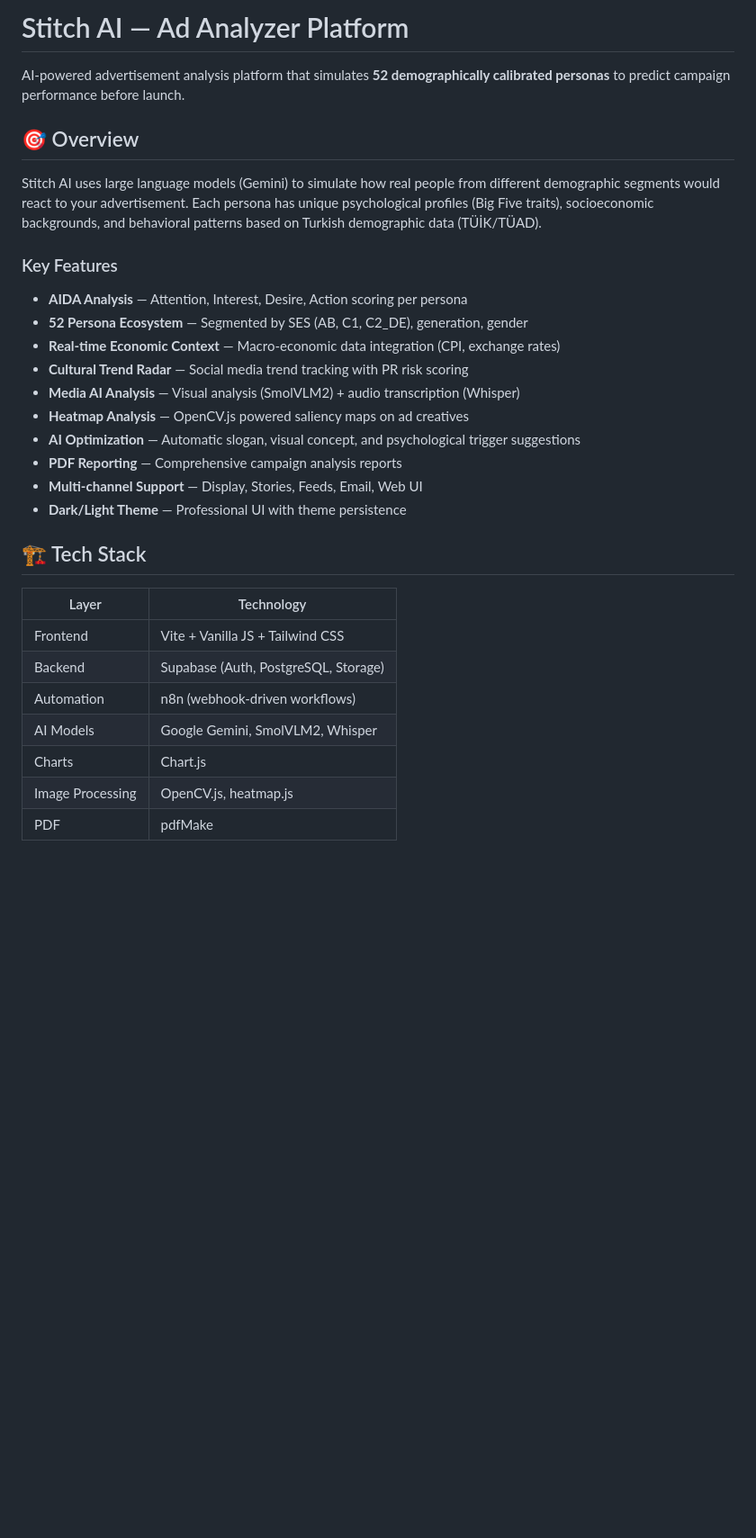
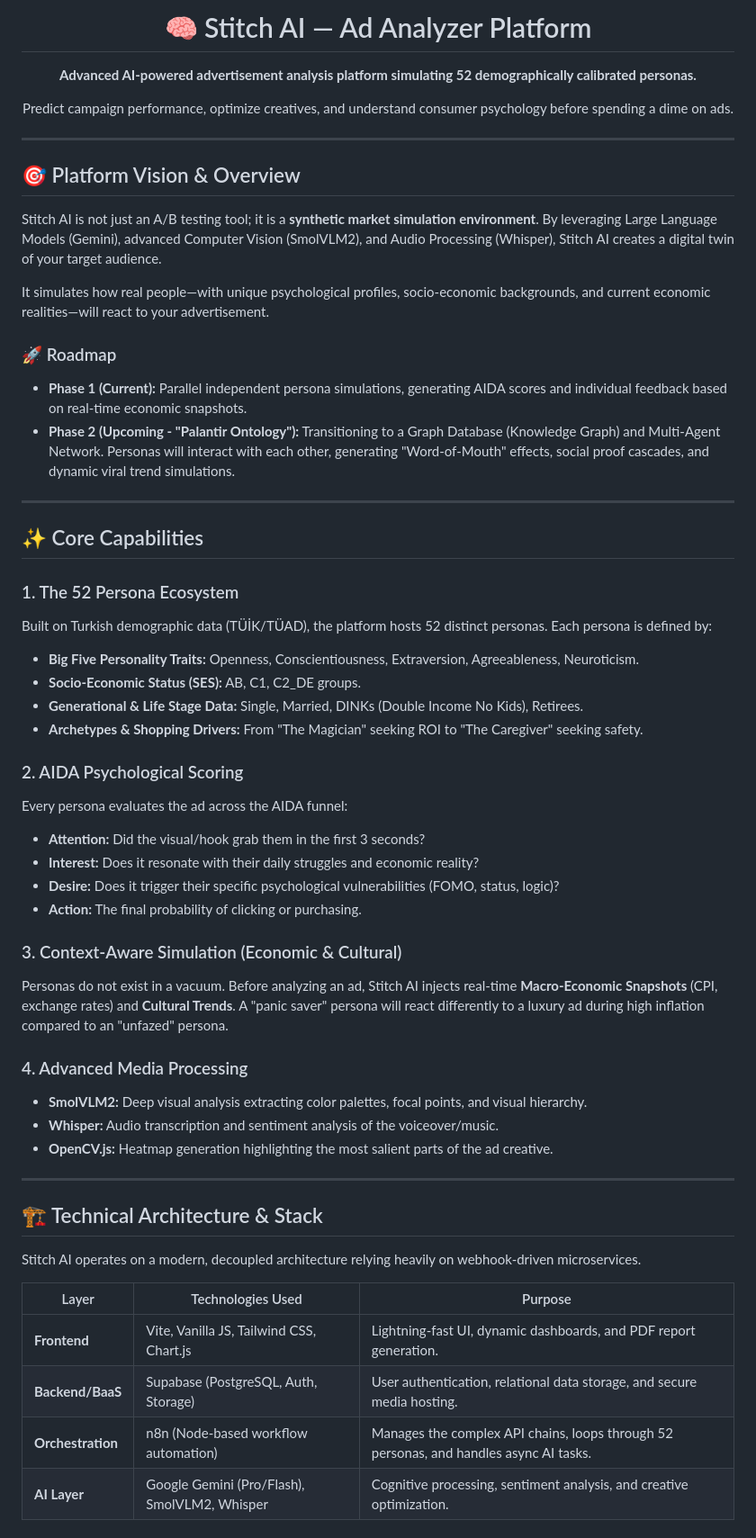
Before and after one commit to HasanCadirli/Gozgu_AI, a Markdown page: stitch_ai_ad_analyzer_landing_page/README.md, the part around one of its changes. Shown at 90% size. GitHub-like rendering; blank space fills up the shorter version.

```diff
--- a/stitch_ai_ad_analyzer_landing_page/README.md
+++ b/stitch_ai_ad_analyzer_landing_page/README.md
@@ -1,32 +1,57 @@
-# Stitch AI — Ad Analyzer Platform
+<div align="center">
+  <h1>🧠 Stitch AI — Ad Analyzer Platform</h1>
+  <p><b>Advanced AI-powered advertisement analysis platform simulating 52 demographically calibrated personas.</b></p>
+  <p>Predict campaign performance, optimize creatives, and understand consumer psychology before spending a dime on ads.</p>
+</div>
 
-AI-powered advertisement analysis platform that simulates **52 demographically calibrated personas** to predict campaign performance before launch.
+---
 
-## 🎯 Overview
+## 🎯 Platform Vision & Overview
 
-Stitch AI uses large language models (Gemini) to simulate how real people from different demographic segments would react to your advertisement. Each persona has unique psychological profiles (Big Five traits), socioeconomic backgrounds, and behavioral patterns based on Turkish demographic data (TÜİK/TÜAD).
+Stitch AI is not just an A/B testing tool; it is a **synthetic market simulation environment**. By leveraging Large Language Models (Gemini), advanced Computer Vision (SmolVLM2), and Audio Processing (Whisper), Stitch AI creates a digital twin of your target audience.
 
-### Key Features
+It simulates how real people—with unique psychological profiles, socio-economic backgrounds, and current economic realities—will react to your advertisement.
 
-- **AIDA Analysis** — Attention, Interest, Desire, Action scoring per persona
-- **52 Persona Ecosystem** — Segmented by SES (AB, C1, C2_DE), generation, gender
-- **Real-time Economic Context** — Macro-economic data integration (CPI, exchange rates)
-- **Cultural Trend Radar** — Social media trend tracking with PR risk scoring
-- **Media AI Analysis** — Visual analysis (SmolVLM2) + audio transcription (Whisper)
-- **Heatmap Analysis** — OpenCV.js powered saliency maps on ad creatives
-- **AI Optimization** — Automatic slogan, visual concept, and psychological trigger suggestions
-- **PDF Reporting** — Comprehensive campaign analysis reports
-- **Multi-channel Support** — Display, Stories, Feeds, Email, Web UI
-- **Dark/Light Theme** — Professional UI with theme persistence
+### 🚀 Roadmap
+- **Phase 1 (Current):** Parallel independent persona simulations, generating AIDA scores and individual feedback based on real-time economic snapshots.
+- **Phase 2 (Upcoming - "Palantir Ontology"):** Transitioning to a Graph Database (Knowledge Graph) and Multi-Agent Network. Personas will interact with each other, generating "Word-of-Mouth" effects, social proof cascades, and dynamic viral trend simulations.
 
-## 🏗️ Tech Stack
+---
 
-| Layer | Technology |
-|-------|-----------|
-| Frontend | Vite + Vanilla JS + Tailwind CSS |
-| Backend | Supabase (Auth, PostgreSQL, Storage) |
-| Automation | n8n (webhook-driven workflows) |
-| AI Models | Google Gemini, SmolVLM2, Whisper |
-| Charts | Chart.js |
-| Image Processing | OpenCV.js, heatmap.js |
-| PDF | pdfMake |
+## ✨ Core Capabilities
+
+### 1. The 52 Persona Ecosystem
+Built on Turkish demographic data (TÜİK/TÜAD), the platform hosts 52 distinct personas. Each persona is defined by:
+- **Big Five Personality Traits:** Openness, Conscientiousness, Extraversion, Agreeableness, Neuroticism.
+- **Socio-Economic Status (SES):** AB, C1, C2_DE groups.
+- **Generational & Life Stage Data:** Single, Married, DINKs (Double Income No Kids), Retirees.
+- **Archetypes & Shopping Drivers:** From "The Magician" seeking ROI to "The Caregiver" seeking safety.
+
+### 2. AIDA Psychological Scoring
+Every persona evaluates the ad across the AIDA funnel:
+- **Attention:** Did the visual/hook grab them in the first 3 seconds?
+- **Interest:** Does it resonate with their daily struggles and economic reality?
+- **Desire:** Does it trigger their specific psychological vulnerabilities (FOMO, status, logic)?
+- **Action:** The final probability of clicking or purchasing.
+
+### 3. Context-Aware Simulation (Economic & Cultural)
+Personas do not exist in a vacuum. Before analyzing an ad, Stitch AI injects real-time **Macro-Economic Snapshots** (CPI, exchange rates) and **Cultural Trends**. A "panic saver" persona will react differently to a luxury ad during high inflation compared to an "unfazed" persona.
+
+### 4. Advanced Media Processing
+- **SmolVLM2:** Deep visual analysis extracting color palettes, focal points, and visual hierarchy.
+- **Whisper:** Audio transcription and sentiment analysis of the voiceover/music.
+- **OpenCV.js:** Heatmap generation highlighting the most salient parts of the ad creative.
+
+---
+
+## 🏗️ Technical Architecture & Stack
+
+Stitch AI operates on a modern, decoupled architecture relying heavily on webhook-driven microservices.
+
+| Layer | Technologies Used | Purpose |
+|-------|------------------|---------|
+| **Frontend** | Vite, Vanilla JS, Tailwind CSS, Chart.js | Lightning-fast UI, dynamic dashboards, and PDF report generation. |
+| **Backend/BaaS** | Supabase (PostgreSQL, Auth, Storage) | User authentication, relational data storage, and secure media hosting. |
+| **Orchestration** | n8n (Node-based workflow automation) | Manages the complex API chains, loops through 52 personas, and handles async AI tasks. |
+| **AI Layer** | Google Gemini (Pro/Flash), SmolVLM2, Whisper | Cognitive processing, sentiment analysis, and creative optimization. |
+
```
Also changed, not shown: other parts of stitch_ai_ad_analyzer_landing_page/README.md (+76 -69 lines).
